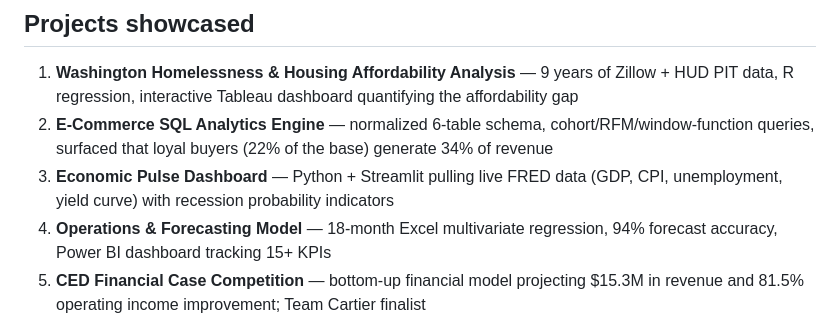
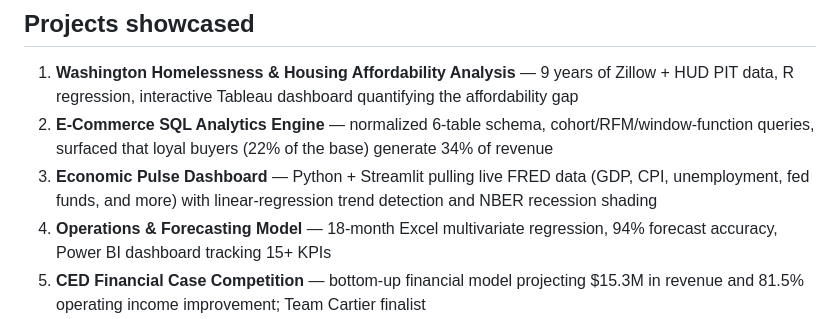
Before and after one commit to tarang-tj/3d-ramenshop-portfolio, a Markdown page: README.md, the part around the change. Drawn GitHub-style.

Commit message:
docs: correct Economic Pulse claim (no yield curve/recession probability)

```diff
--- a/README.md
+++ b/README.md
@@ -56,7 +56,7 @@ The classic Konami sequence (↑ ↑ ↓ ↓ ← → ← → B A) unlocks rainbo
 
 1. **Washington Homelessness & Housing Affordability Analysis** — 9 years of Zillow + HUD PIT data, R regression, interactive Tableau dashboard quantifying the affordability gap
 2. **E-Commerce SQL Analytics Engine** — normalized 6-table schema, cohort/RFM/window-function queries, surfaced that loyal buyers (22% of the base) generate 34% of revenue
-3. **Economic Pulse Dashboard** — Python + Streamlit pulling live FRED data (GDP, CPI, unemployment, yield curve) with recession probability indicators
+3. **Economic Pulse Dashboard** — Python + Streamlit pulling live FRED data (GDP, CPI, unemployment, fed funds, and more) with linear-regression trend detection and NBER recession shading
 4. **Operations & Forecasting Model** — 18-month Excel multivariate regression, 94% forecast accuracy, Power BI dashboard tracking 15+ KPIs
 5. **CED Financial Case Competition** — bottom-up financial model projecting $15.3M in revenue and 81.5% operating income improvement; Team Cartier finalist
 6. **[AutoAppli](https://autoappli.com)** — AI-assisted job application platform: tailors resumes, drafts outreach, tracks applications on a Kanban board. Full-stack Next.js + TypeScript + FastAPI + Supabase + Claude API, public demo included
```
